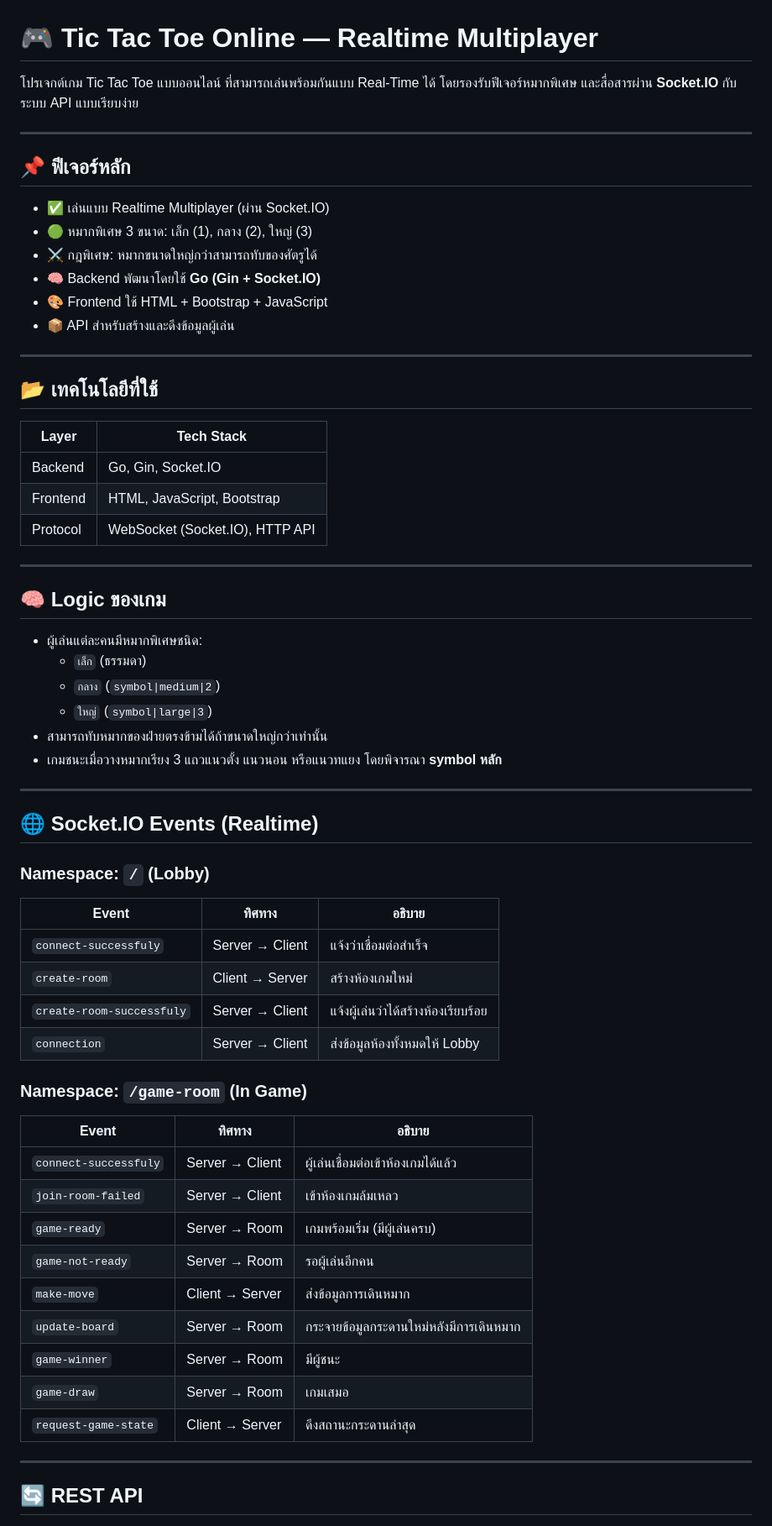
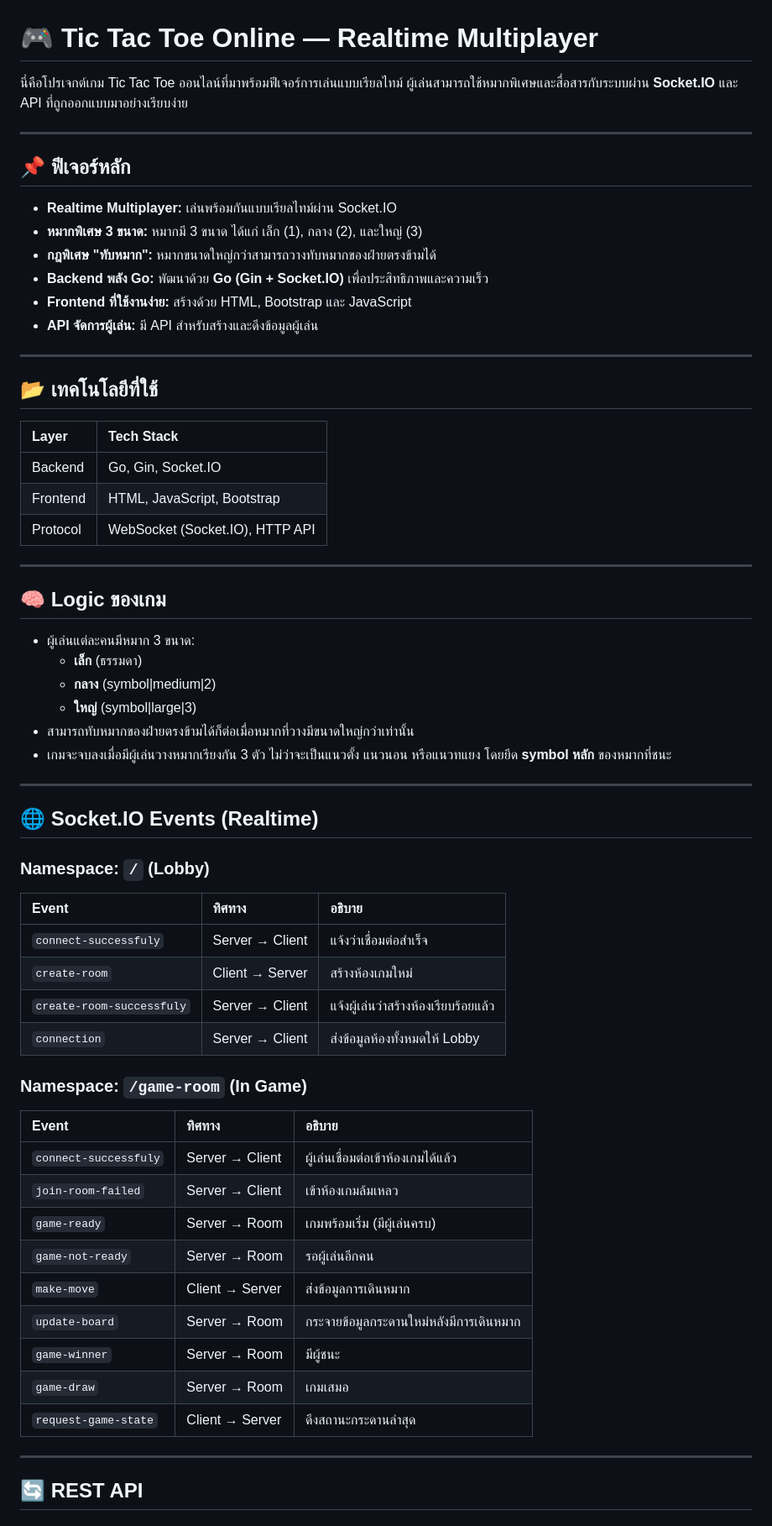
Before and after one commit to Fillybodyknow/Tic-Tac-Toe-Online, a Markdown page: README.md, the part around one of its changes. Shown at 84% size. Rendered like a GitHub page.

```diff
--- a/README.md
+++ b/README.md
@@ -1,63 +1,65 @@
 # 🎮 Tic Tac Toe Online — Realtime Multiplayer
 
-โปรเจกต์เกม Tic Tac Toe แบบออนไลน์ ที่สามารถเล่นพร้อมกันแบบ Real-Time ได้ โดยรองรับฟีเจอร์หมากพิเศษ และสื่อสารผ่าน **Socket.IO** กับระบบ API แบบเรียบง่าย
+นี่คือโปรเจกต์เกม Tic Tac Toe ออนไลน์ที่มาพร้อมฟีเจอร์การเล่นแบบเรียลไทม์ ผู้เล่นสามารถใช้หมากพิเศษและสื่อสารกับระบบผ่าน **Socket.IO** และ API ที่ถูกออกแบบมาอย่างเรียบง่าย
 
 ---
 
 ## 📌 ฟีเจอร์หลัก
 
-- ✅ เล่นแบบ Realtime Multiplayer (ผ่าน Socket.IO)
-- 🟢 หมากพิเศษ 3 ขนาด: เล็ก (1), กลาง (2), ใหญ่ (3)
-- ⚔️ กฎพิเศษ: หมากขนาดใหญ่กว่าสามารถทับของศัตรูได้
-- 🧠 Backend พัฒนาโดยใช้ **Go (Gin + Socket.IO)**
-- 🎨 Frontend ใช้ HTML + Bootstrap + JavaScript
-- 📦 API สำหรับสร้างและดึงข้อมูลผู้เล่น
+* **Realtime Multiplayer:** เล่นพร้อมกันแบบเรียลไทม์ผ่าน Socket.IO
+* **หมากพิเศษ 3 ขนาด:** หมากมี 3 ขนาด ได้แก่ เล็ก (1), กลาง (2), และใหญ่ (3)
+* **กฎพิเศษ "ทับหมาก":** หมากขนาดใหญ่กว่าสามารถวางทับหมากของฝ่ายตรงข้ามได้
+* **Backend พลัง Go:** พัฒนาด้วย **Go (Gin + Socket.IO)** เพื่อประสิทธิภาพและความเร็ว
+* **Frontend ที่ใช้งานง่าย:** สร้างด้วย HTML, Bootstrap และ JavaScript
+* **API จัดการผู้เล่น:** มี API สำหรับสร้างและดึงข้อมูลผู้เล่น
 
 ---
 
 ## 📂 เทคโนโลยีที่ใช้
 
 | Layer     | Tech Stack                     |
-|-----------|--------------------------------|
+| :-------- | :----------------------------- |
 | Backend   | Go, Gin, Socket.IO             |
 | Frontend  | HTML, JavaScript, Bootstrap    |
-| Protocol  | WebSocket (Socket.IO), HTTP API|
+| Protocol  | WebSocket (Socket.IO), HTTP API |
 
 ---
 
 ## 🧠 Logic ของเกม
 
-- ผู้เล่นแต่ละคนมีหมากพิเศษชนิด:
-  - `เล็ก` (ธรรมดา)
-  - `กลาง` (`symbol|medium|2`)
-  - `ใหญ่` (`symbol|large|3`)
-- สามารถทับหมากของฝ่ายตรงข้ามได้ถ้าขนาดใหญ่กว่าเท่านั้น
-- เกมชนะเมื่อวางหมากเรียง 3 แถวแนวตั้ง แนวนอน หรือแนวทแยง โดยพิจารณา **symbol หลัก**
+* ผู้เล่นแต่ละคนมีหมาก 3 ขนาด:
+    * **เล็ก** (ธรรมดา)
+    * **กลาง** (symbol|medium|2)
+    * **ใหญ่** (symbol|large|3)
+* สามารถทับหมากของฝ่ายตรงข้ามได้ก็ต่อเมื่อหมากที่วางมีขนาดใหญ่กว่าเท่านั้น
+* เกมจะจบลงเมื่อมีผู้เล่นวางหมากเรียงกัน 3 ตัว ไม่ว่าจะเป็นแนวตั้ง แนวนอน หรือแนวทแยง โดยยึด **symbol หลัก** ของหมากที่ชนะ
 
 ---
 
 ## 🌐 Socket.IO Events (Realtime)
 
 ### Namespace: `/` (Lobby)
-| Event                  | ทิศทาง       | อธิบาย                             |
-|------------------------|--------------|-------------------------------------|
-| `connect-successfuly` | Server → Client | แจ้งว่าเชื่อมต่อสำเร็จ              |
-| `create-room`         | Client → Server | สร้างห้องเกมใหม่                    |
-| `create-room-successfuly` | Server → Client | แจ้งผู้เล่นว่าได้สร้างห้องเรียบร้อย |
-| `connection`          | Server → Client | ส่งข้อมูลห้องทั้งหมดให้ Lobby      |
+
+| Event                  | ทิศทาง           | อธิบาย                                     |
+| :--------------------- | :--------------- | :---------------------------------------- |
+| `connect-successfuly`  | Server → Client  | แจ้งว่าเชื่อมต่อสำเร็จ                      |
+| `create-room`          | Client → Server  | สร้างห้องเกมใหม่                           |
+| `create-room-successfuly` | Server → Client  | แจ้งผู้เล่นว่าสร้างห้องเรียบร้อยแล้ว        |
+| `connection`           | Server → Client  | ส่งข้อมูลห้องทั้งหมดให้ Lobby               |
 
 ### Namespace: `/game-room` (In Game)
-| Event                | ทิศทาง         | อธิบาย                                     |
-|----------------------|----------------|---------------------------------------------|
-| `connect-successfuly` | Server → Client | ผู้เล่นเชื่อมต่อเข้าห้องเกมได้แล้ว         |
-| `join-room-failed`   | Server → Client | เข้าห้องเกมล้มเหลว                          |
-| `game-ready`         | Server → Room   | เกมพร้อมเริ่ม (มีผู้เล่นครบ)               |
-| `game-not-ready`     | Server → Room   | รอผู้เล่นอีกคน                              |
-| `make-move`          | Client → Server | ส่งข้อมูลการเดินหมาก                       |
-| `update-board`       | Server → Room   | กระจายข้อมูลกระดานใหม่หลังมีการเดินหมาก   |
-| `game-winner`        | Server → Room   | มีผู้ชนะ                                     |
-| `game-draw`          | Server → Room   | เกมเสมอ                                      |
-| `request-game-state` | Client → Server | ดึงสถานะกระดานล่าสุด                       |
+
+| Event                  | ทิศทาง            | อธิบาย                                                 |
+| :--------------------- | :---------------- | :------------------------------------------------------ |
+| `connect-successfuly`  | Server → Client   | ผู้เล่นเชื่อมต่อเข้าห้องเกมได้แล้ว                       |
+| `join-room-failed`     | Server → Client   | เข้าห้องเกมล้มเหลว                                       |
+| `game-ready`           | Server → Room     | เกมพร้อมเริ่ม (มีผู้เล่นครบ)                               |
+| `game-not-ready`       | Server → Room     | รอผู้เล่นอีกคน                                           |
+| `make-move`            | Client → Server   | ส่งข้อมูลการเดินหมาก                                    |
+| `update-board`         | Server → Room     | กระจายข้อมูลกระดานใหม่หลังมีการเดินหมาก                 |
+| `game-winner`          | Server → Room     | มีผู้ชนะ                                                |
+| `game-draw`            | Server → Room     | เกมเสมอ                                                |
+| `request-game-state`   | Client → Server   | ดึงสถานะกระดานล่าสุด                                     |
 
 ---
 
```
Also changed, not shown: other parts of README.md (+30 -10 lines).
